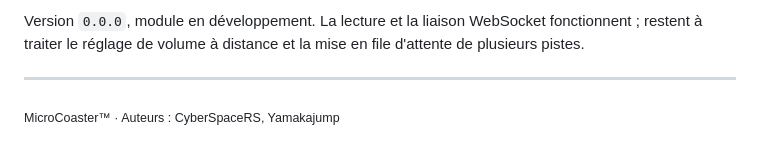
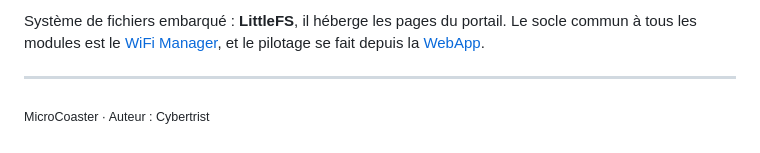
Before and after one commit to Microcoaster/Module-Audio, a Markdown page: README.md, the part around one of its changes. Drawn GitHub-style.

```diff
--- a/README.md
+++ b/README.md
@@ -56,6 +79,6 @@ Les fichiers se placent à la racine de la carte microSD. Le contrôleur envoie
 
-Version `0.0.0`, module en développement. La lecture et la liaison WebSocket fonctionnent ; restent à traiter le réglage de volume à distance et la mise en file d'attente de plusieurs pistes.
+Système de fichiers embarqué : **LittleFS**, il héberge les pages du portail. Le socle commun à tous les modules est le [WiFi Manager](https://github.com/Microcoaster/MicroCoaster_WifiManager), et le pilotage se fait depuis la [WebApp](https://github.com/Microcoaster/MicroCoasterWebApp).
 
 ---
 
-<sub>MicroCoaster™ · Auteurs : CyberSpaceRS, Yamakajump</sub>
+<sub>MicroCoaster · Auteur : Cybertrist</sub>
```
Also changed, not shown: other parts of README.md (+39 -16 lines), docs/sections/s01.png (added), docs/sections/s02.png (added), docs/sections/s03.png (added), docs/sections/s04.png (added), docs/sections/s05.png (added).
